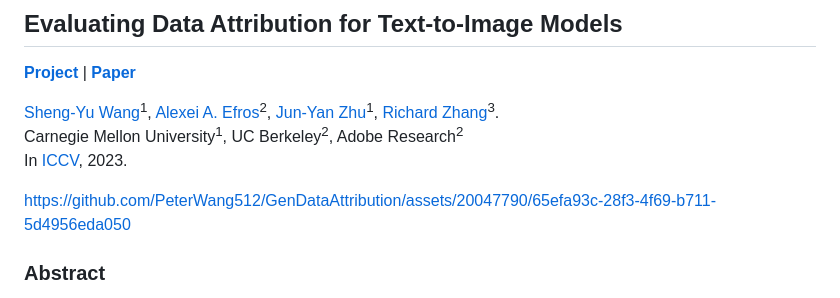
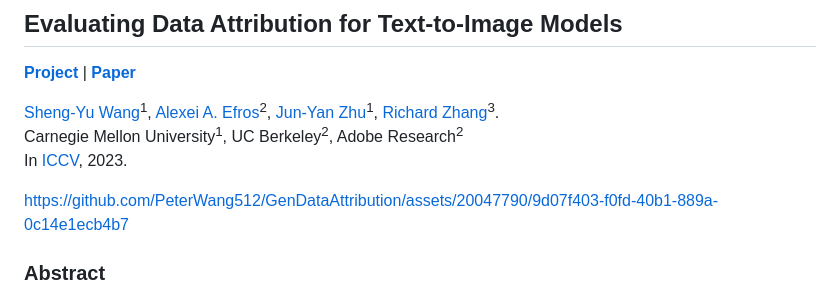
Before and after one commit to PeterWang512/GenDataAttribution, a Markdown page: README.md, the part around the change. Rendered like a GitHub page.

```diff
--- a/README.md
+++ b/README.md
@@ -6,7 +6,11 @@
 <br>In [ICCV](https://arxiv.org/abs/2306.09345), 2023.
 
 
-https://github.com/PeterWang512/GenDataAttribution/assets/20047790/65efa93c-28f3-4f69-b711-5d4956eda050
+
+https://github.com/PeterWang512/GenDataAttribution/assets/20047790/9d07f403-f0fd-40b1-889a-0c14e1ecb4b7
+
+
+
 
 ### Abstract
 While large text-to-image models are able to synthesize "novel" images, these images are necessarily a reflection of the training data. The problem of data attribution in such models -- which of the images in the training set are most responsible for the appearance of a given generated image -- is a difficult yet important one. As an initial step toward this problem, we evaluate attribution through "customization" methods, which tune an existing large-scale model toward a given exemplar object or style. Our key insight is that this allow us to efficiently create synthetic images that are computationally influenced by the exemplar by construction. With our new dataset of such exemplar-influenced images, we are able to evaluate various data attribution algorithms and different possible feature spaces. Furthermore, by training on our dataset, we can tune standard models, such as DINO, CLIP, and ViT, toward the attribution problem. Even though the procedure is tuned towards small exemplar sets, we show generalization to larger sets. Finally, by taking into account the inherent uncertainty of the problem, we can assign soft attribution scores over a set of training images.
```
